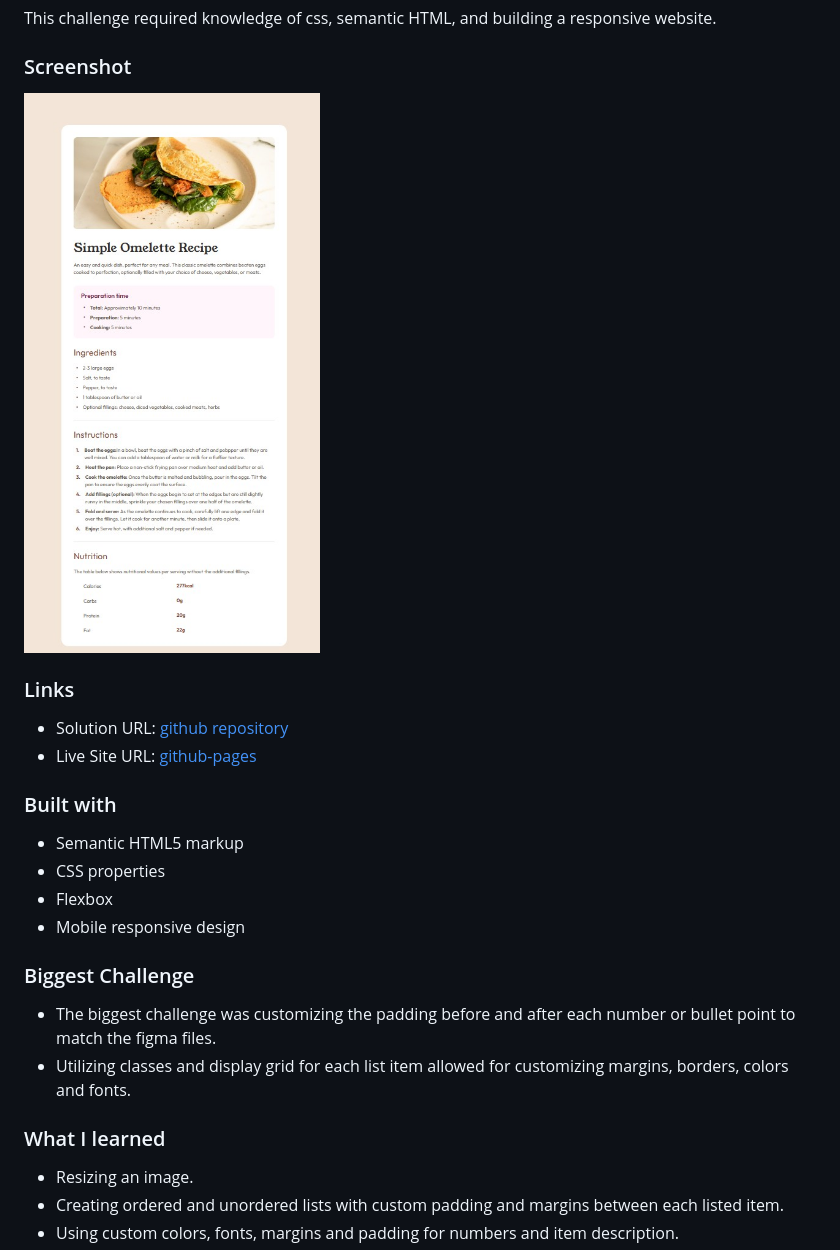
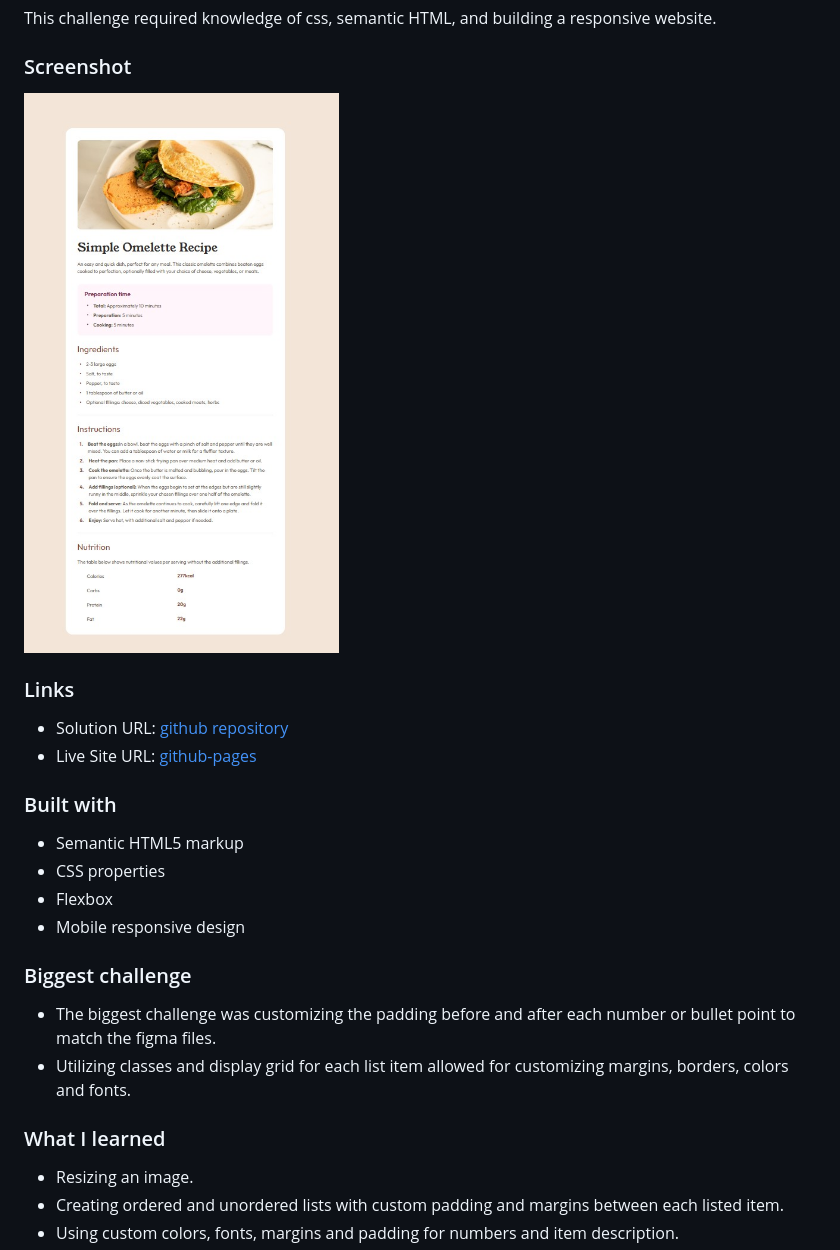
Before and after one commit to ClassPython/fem-recipe-page, a Markdown page: README.md, the part around the change. GitHub-like rendering; pictures changed too: images/screenshot-recipe-page.jpg (added), images/screenshot.jpg (deleted).

Commit message:
Update readme file with screenshot after h4 to p tag changes

```diff
--- a/README.md
+++ b/README.md
@@ -10,7 +10,7 @@ This challenge required knowledge of css, semantic HTML, and building a responsi
 
 ### Screenshot
 
-![Preview of solution for the Recipe page coding challenge](./images/screenshot.jpg)
+![Preview of solution for the Recipe page coding challenge](./images/screenshot-recipe-page.jpg)
 
 
 ### Links
@@ -25,15 +25,13 @@ This challenge required knowledge of css, semantic HTML, and building a responsi
 - Flexbox
 - Mobile responsive design
 
-### Biggest Challenge
+### Biggest challenge
 
 - The biggest challenge was customizing the padding before and after each number   or bullet point to match the figma files.
 - Utilizing classes and display grid for each list item allowed for customizing margins, borders, colors and fonts.
 
 ### What I learned
 
-
-
    - Resizing an image.
    - Creating ordered and unordered lists with custom padding and margins between each listed item.
    - Using custom colors, fonts, margins and padding for numbers and item description.
```
